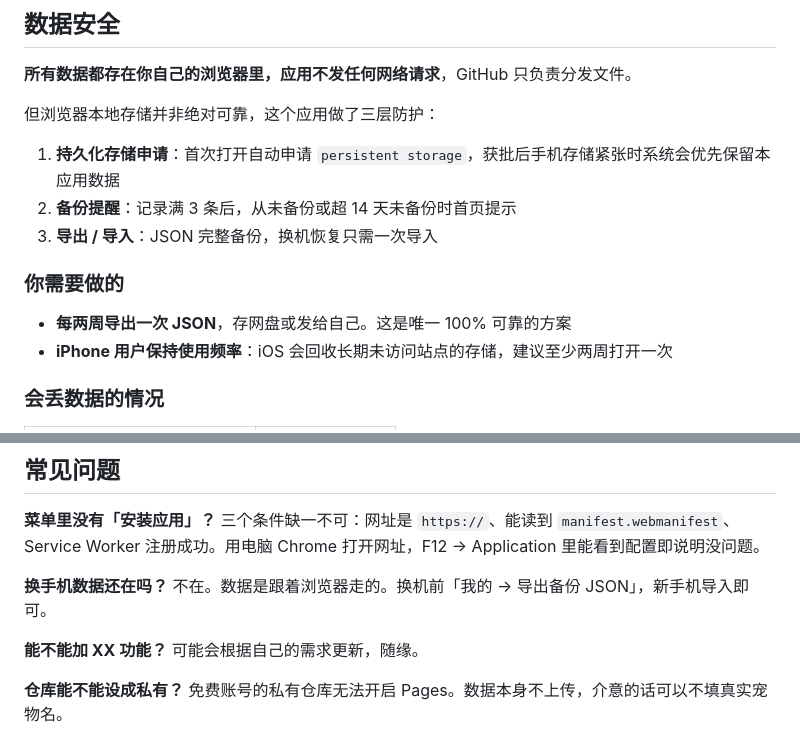
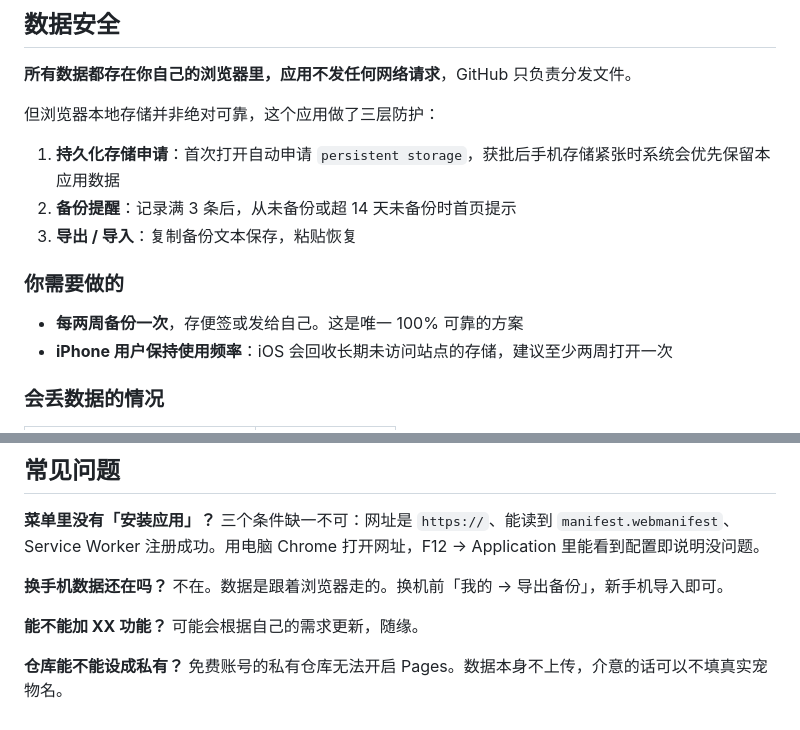
Before and after one commit to sybilsue/reptile-care, a Markdown page: README.md, 2 parts joined by grey strips. GitHub-like rendering.

```diff
--- a/README.md
+++ b/README.md
@@ -96,11 +96,11 @@
 
 1. **持久化存储申请**：首次打开自动申请 `persistent storage`，获批后手机存储紧张时系统会优先保留本应用数据
 2. **备份提醒**：记录满 3 条后，从未备份或超 14 天未备份时首页提示
-3. **导出 / 导入**：JSON 完整备份，换机恢复只需一次导入
+3. **导出 / 导入**：复制备份文本保存，粘贴恢复
 
 ### 你需要做的
 
-- **每两周导出一次 JSON**，存网盘或发给自己。这是唯一 100% 可靠的方案
+- **每两周备份一次**，存便签或发给自己。这是唯一 100% 可靠的方案
 - **iPhone 用户保持使用频率**：iOS 会回收长期未访问站点的存储，建议至少两周打开一次
 
 ### 会丢数据的情况
@@ -133,7 +133,7 @@
 三个条件缺一不可：网址是 `https://`、能读到 `manifest.webmanifest`、Service Worker 注册成功。用电脑 Chrome 打开网址，F12 → Application 里能看到配置即说明没问题。
 
 **换手机数据还在吗？**
-不在。数据是跟着浏览器走的。换机前「我的 → 导出备份 JSON」，新手机导入即可。
+不在。数据是跟着浏览器走的。换机前「我的 → 导出备份」，新手机导入即可。
 
 **能不能加 XX 功能？**
 可能会根据自己的需求更新，随缘。
```
Also changed, not shown: other parts of README.md (+27 -17 lines).
